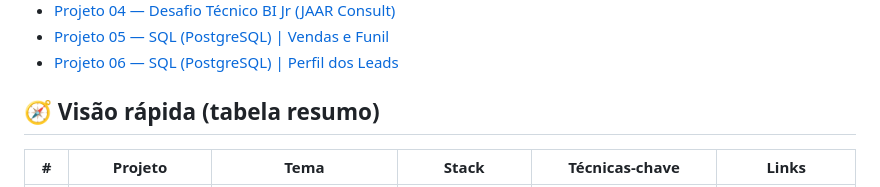
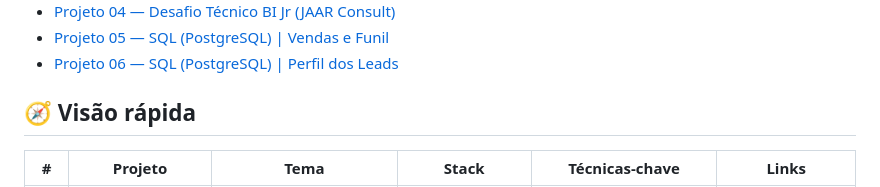
Before and after one commit to Vynys/portfolio-analista-dados, a Markdown page: README.md, the part around the change. Drawn GitHub-style.

```diff
--- a/README.md
+++ b/README.md
@@ -21,7 +21,7 @@ Linkedin: https://www.linkedin.com/in/vinicius-soares-5885b4215/
 - [Projeto 05 — SQL (PostgreSQL) | Vendas e Funil](#-projeto-05--sql-postgresql--vendas-e-funil)
 - [Projeto 06 — SQL (PostgreSQL) | Perfil dos Leads](#-projeto-06--sql-postgresql--perfil-dos-leads)
 
-## 🧭 Visão rápida (tabela resumo)
+## 🧭 Visão rápida
 
 | # | Projeto | Tema | Stack | Técnicas-chave | Links |
 |---|---|---|---|---|---|
```
